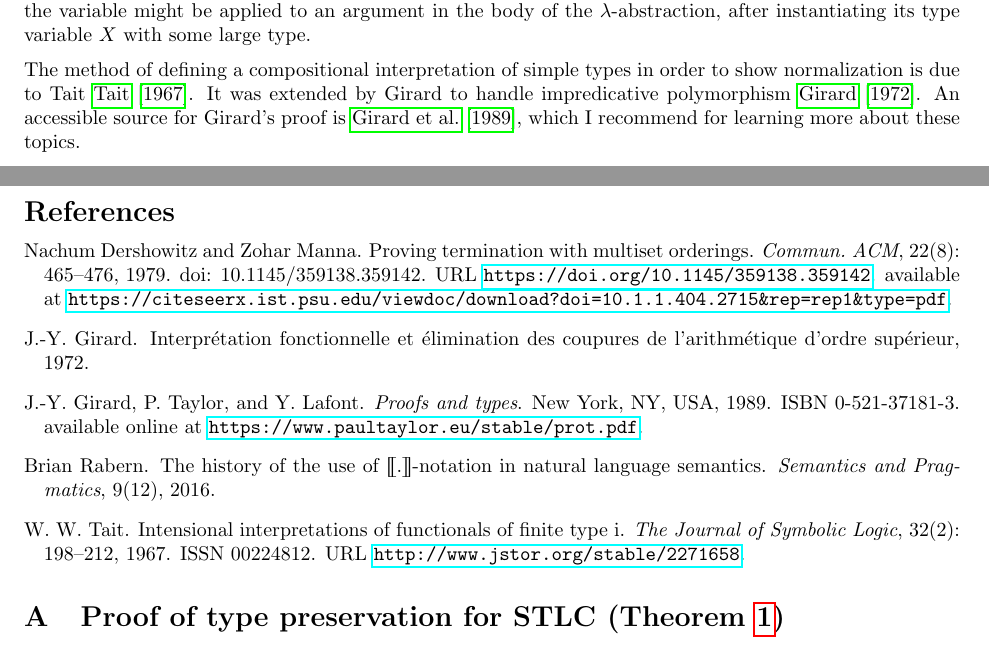
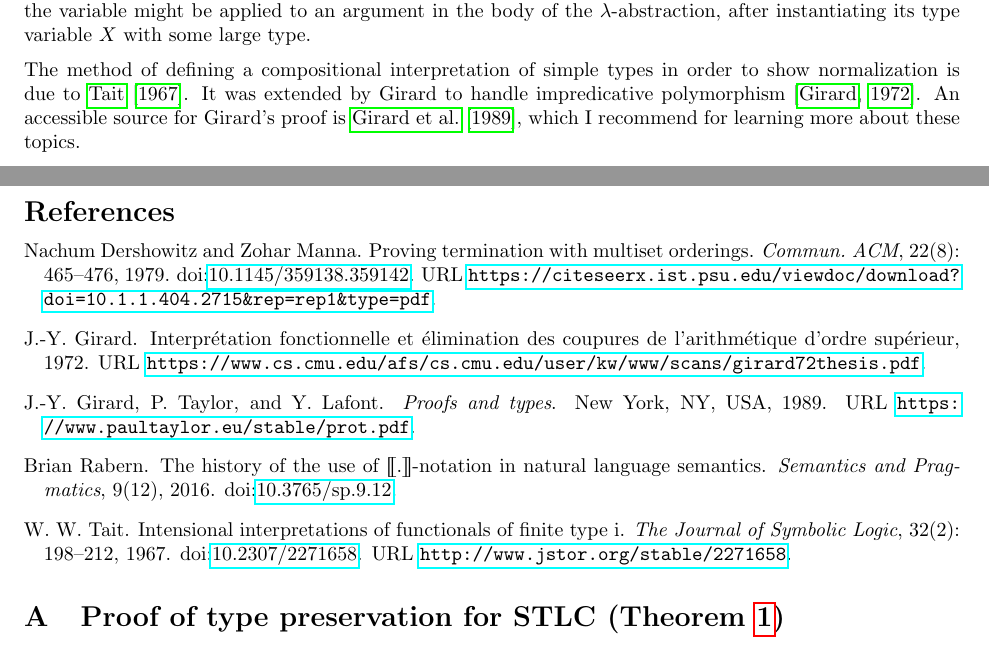
Before and after one commit to astump/ittc, a LaTeX document (normalization-class-2021/MiniClass.tex, which reads normalization-class-2021/biblio.bib): two parts of pages 9 and 13 of 16, joined at a grey line, cut so that both start at the same text. Compiled offline with pdfLaTeX.

Commit message:
Accessibility improvements to citations & bib for readability

```diff
--- a/normalization-class-2021/MiniClass.tex
+++ b/normalization-class-2021/MiniClass.tex
@@ -29,6 +29,7 @@
 	urlcolor={black},
 	linkcolor={black},
         citecolor={black}]{hyperref}
+\usepackage{doi}
 
 \begin{document}
 
@@ -633,8 +634,8 @@ $\lambda$-abstraction, after instantiating its type variable $X$ with
 some large type.
 
 The method of defining a compositional interpretation of simple types in
-order to show normalization is due to Tait~\cite{tait67}.  It was extended by Girard
-to handle impredicative polymorphism~\cite{girard72}.  An accessible source
+order to show normalization is due to \citet{tait67}.  It was extended by Girard
+to handle impredicative polymorphism~\citep{girard72}.  An accessible source
 for Girard's proof is~\citet{girard1989}, which
 I recommend for learning more about these topics.
 
--- a/normalization-class-2021/biblio.bib
+++ b/normalization-class-2021/biblio.bib
@@ -1,13 +1,11 @@
 
 @article{dm79,
-  author    = {Nachum Dershowitz and
-               Zohar Manna},
-  title     = {Proving Termination with Multiset Orderings},
-  journal   = {Commun. {ACM}},
-  volume    = {22},
-  number    = {8},
-  pages     = {465--476},
-  year      = {1979},
-  note = "available at \url{https://citeseerx.ist.psu.edu/viewdoc/download?doi=10.1.1.404.2715&rep=rep1&type=pdf}",
-  url       = {https://doi.org/10.1145/359138.359142},
-  doi       = {10.1145/359138.359142},
+  author  = {Nachum Dershowitz and Zohar Manna},
+  title   = {Proving Termination with Multiset Orderings},
+  journal = {Commun. {ACM}},
+  volume  = {22},
+  number  = {8},
+  pages   = {465--476},
+  year    = {1979},
+  url     = {https://citeseerx.ist.psu.edu/viewdoc/download?doi=10.1.1.404.2715&rep=rep1&type=pdf},
+  doi     = {10.1145/359138.359142}
@@ -17,41 +12,43 @@
 }
 
-@article{tait67,
- ISSN = {00224812},
- URL = {http://www.jstor.org/stable/2271658},
- author = {W. W. Tait},
- journal = {The Journal of Symbolic Logic},
- number = {2},
- pages = {198--212},
- publisher = {Association for Symbolic Logic},
- title = {Intensional Interpretations of Functionals of Finite Type I},
- volume = {32},
- year = {1967}
+@book{girard1989,
+  author  = {J.-Y. Girard and P. Taylor and Y. Lafont},
+  title   = {Proofs and types},
+  year    = {1989},
+  address = {New York, NY, USA},
+  url     = {https://www.paultaylor.eu/stable/prot.pdf}
 }
 
 
 @dissertation{girard72,
-author="J.-Y. Girard",
-title="Interpr\'etation fonctionnelle et \'elimination des coupures de l'arithm\'etique d'ordre sup\'erieur",
-institution="Universit\'e Paris VII",
-year="1972"}
-
-
-@book{girard1989,
- author = {J.-Y. Girard and P. Taylor and Y. Lafont},
- title = {Proofs and types},
- year = {1989},
- isbn = {0-521-37181-3},
- address = {New York, NY, USA},
- note = {available online at \url{https://www.paultaylor.eu/stable/prot.pdf}}
+  author      = {J.-Y. Girard},
+  title       = {Interpr\'etation fonctionnelle et \'elimination des coupures de l'arithm\'etique d'ordre sup\'erieur},
+  institution = {Universit\'e Paris VII},
+  year        = {1972},
+  url         = {https://www.cs.cmu.edu/afs/cs.cmu.edu/user/kw/www/scans/girard72thesis.pdf}
 }
 
 
 @article{rabern2016,
-	journal = {Semantics and Pragmatics},
-	volume = {9},
-	author = {Brian Rabern},
-	number = {12},
-	title = {The History of the Use of {$[\negthinspace[.]\negthinspace]$}-Notation in Natural Language Semantics},
-	year = {2016}
+  author  = {Brian Rabern},
+  title   = {The History of the Use of {$[\negthinspace[.]\negthinspace]$}-Notation in Natural Language Semantics},
+  journal = {Semantics and Pragmatics},
+  volume  = {9},
+  number  = {12},
+  year    = {2016},
+  doi     = {10.3765/sp.9.12}
 }
+
+
+@article{tait67,
+  author    = {W. W. Tait},
+  title     = {Intensional Interpretations of Functionals of Finite Type I},
+  journal   = {The Journal of Symbolic Logic},
+  doi       = {10.2307/2271658},
+  url       = {http://www.jstor.org/stable/2271658},
+  number    = {2},
+  pages     = {198--212},
+  publisher = {Association for Symbolic Logic},
+  volume    = {32},
+  year      = {1967}
+}
```
Also changed, not shown: normalization-class-2021/MiniClass.pdf, normalization-class-2021/MiniClass.tex (6 more changed lines), normalization-class-2021/biblio.bib (3 more changed lines).
